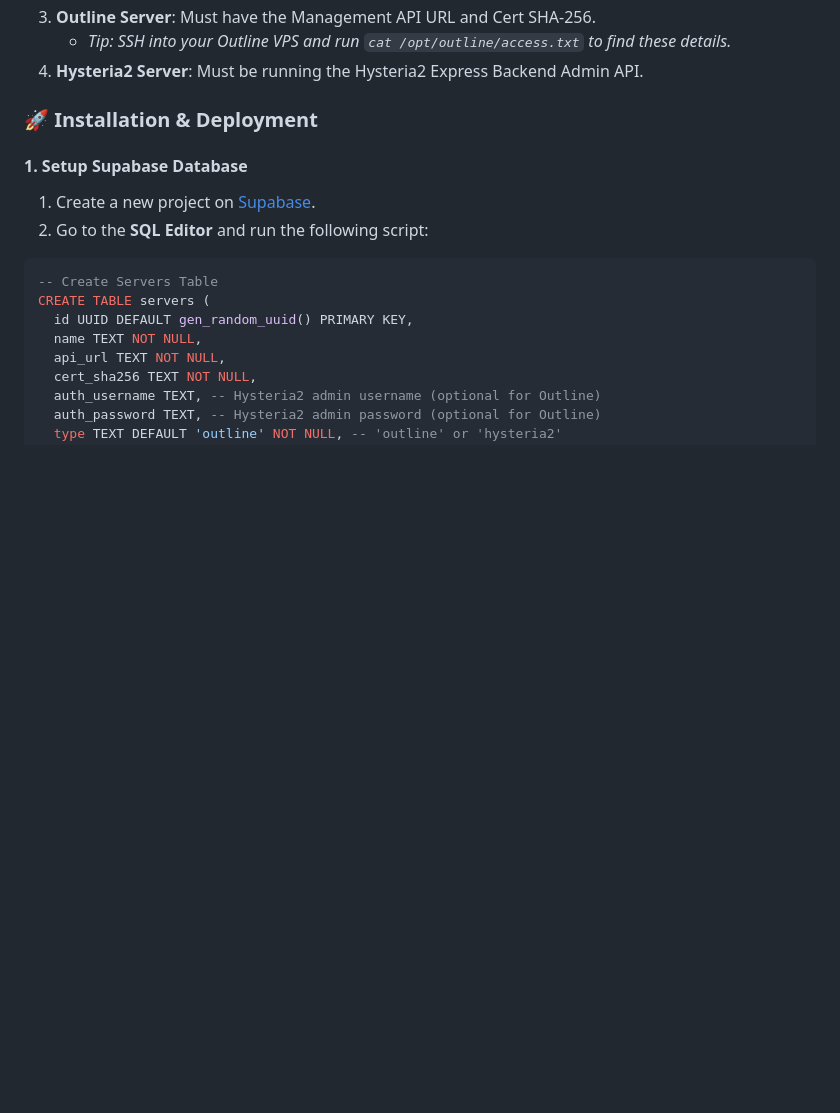
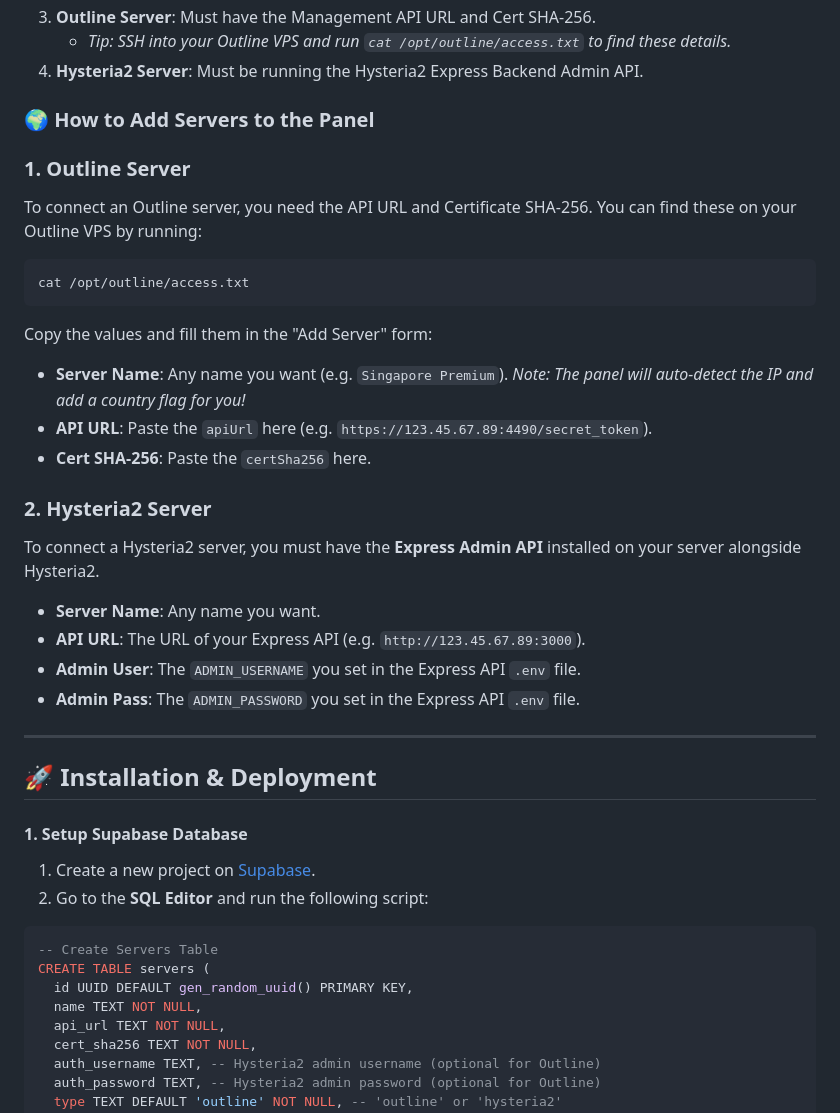
Before and after one commit to uzinlay85/zinsubscriptionwebui-on-vps, a Markdown page: README.md, the part around one of its changes. Rendered like a GitHub page; blank space fills up the shorter version.

Commit message:
docs: add guide on how to add servers to panel

````diff
--- a/README.md
+++ b/README.md
@@ -27,7 +27,28 @@ A modern, fast, and feature-rich unified web panel to manage both Outline and Hy
    - *Tip: SSH into your Outline VPS and run `cat /opt/outline/access.txt` to find these details.*
 4. **Hysteria2 Server**: Must be running the Hysteria2 Express Backend Admin API.
 
-### 🚀 Installation & Deployment
+### 🌍 How to Add Servers to the Panel
+
+### 1. Outline Server
+To connect an Outline server, you need the API URL and Certificate SHA-256. You can find these on your Outline VPS by running:
+```bash
+cat /opt/outline/access.txt
+```
+Copy the values and fill them in the "Add Server" form:
+- **Server Name**: Any name you want (e.g. `Singapore Premium`). *Note: The panel will auto-detect the IP and add a country flag for you!*
+- **API URL**: Paste the `apiUrl` here (e.g. `https://123.45.67.89:4490/secret_token`).
+- **Cert SHA-256**: Paste the `certSha256` here.
+
+### 2. Hysteria2 Server
+To connect a Hysteria2 server, you must have the **Express Admin API** installed on your server alongside Hysteria2.
+- **Server Name**: Any name you want.
+- **API URL**: The URL of your Express API (e.g. `http://123.45.67.89:3000`).
+- **Admin User**: The `ADMIN_USERNAME` you set in the Express API `.env` file.
+- **Admin Pass**: The `ADMIN_PASSWORD` you set in the Express API `.env` file.
+
+---
+
+## 🚀 Installation & Deployment
 
 #### 1. Setup Supabase Database
 1. Create a new project on [Supabase](https://supabase.com).
````
Also changed, not shown: other parts of README.md (+22 -1 lines).
